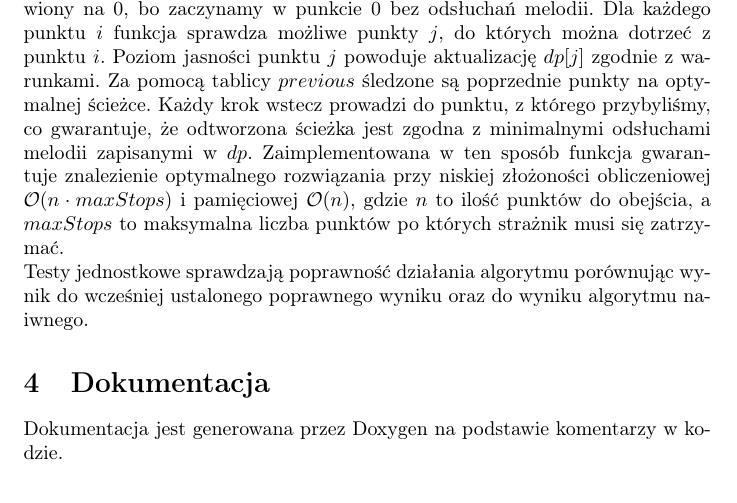
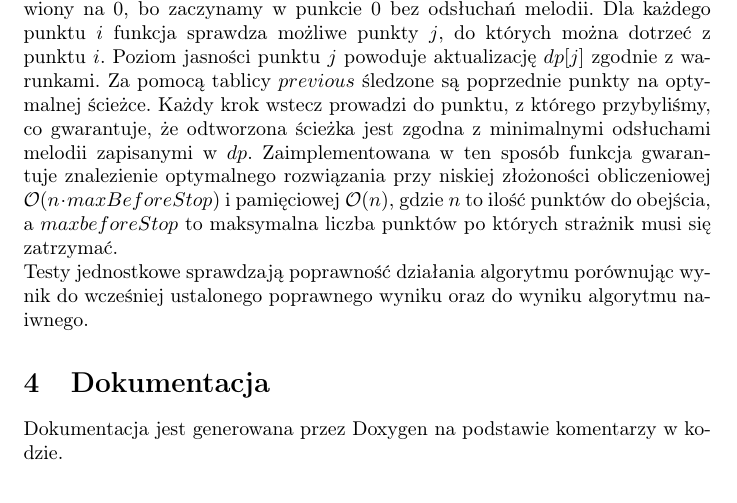
Before and after one commit to Sobgo/Projekt_AiSD2, a LaTeX document (report/report.tex): part of page 3 of 3, cut so that both start at the same text. Compiled offline with pdfLaTeX.

Commit message:
changed variable name

```diff
--- a/report/report.tex
+++ b/report/report.tex
@@ -111,8 +111,8 @@ Poziom jasności punktu \(j\) powoduje aktualizację \(dp[j]\) zgodnie z warunka
 śledzone są poprzednie punkty na optymalnej ścieżce. Każdy krok wstecz prowadzi do punktu, z którego
 przybyliśmy, co gwarantuje, że odtworzona ścieżka jest zgodna z minimalnymi odsłuchami melodii
 zapisanymi w \(dp\). Zaimplementowana w ten sposób funkcja gwarantuje znalezienie optymalnego rozwiązania
-przy niskiej złożoności obliczeniowej \(\mathcal{O}(n \cdot maxStops)\) i pamięciowej \(\mathcal{O}(n)\),
-gdzie \(n\) to ilość punktów do obejścia, a \(maxStops\) to
+przy niskiej złożoności obliczeniowej \(\mathcal{O}(n \cdot maxBeforeStop)\) i pamięciowej \(\mathcal{O}(n)\),
+gdzie \(n\) to ilość punktów do obejścia, a \(maxbeforeStop\) to
 maksymalna liczba punktów po których strażnik musi się zatrzymać.
 
 \noindent Testy jednostkowe sprawdzają poprawność działania algorytmu porównując wynik
```
